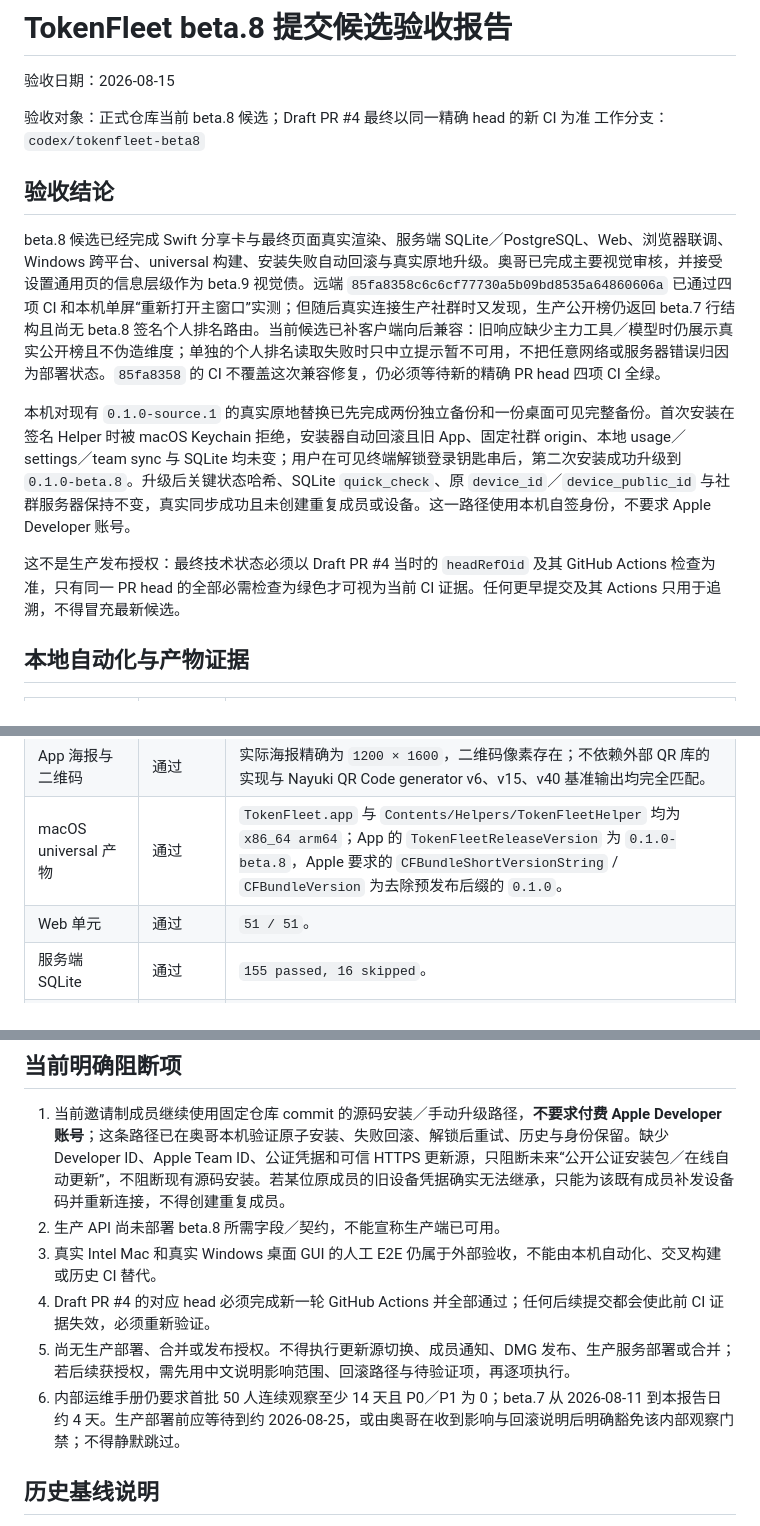
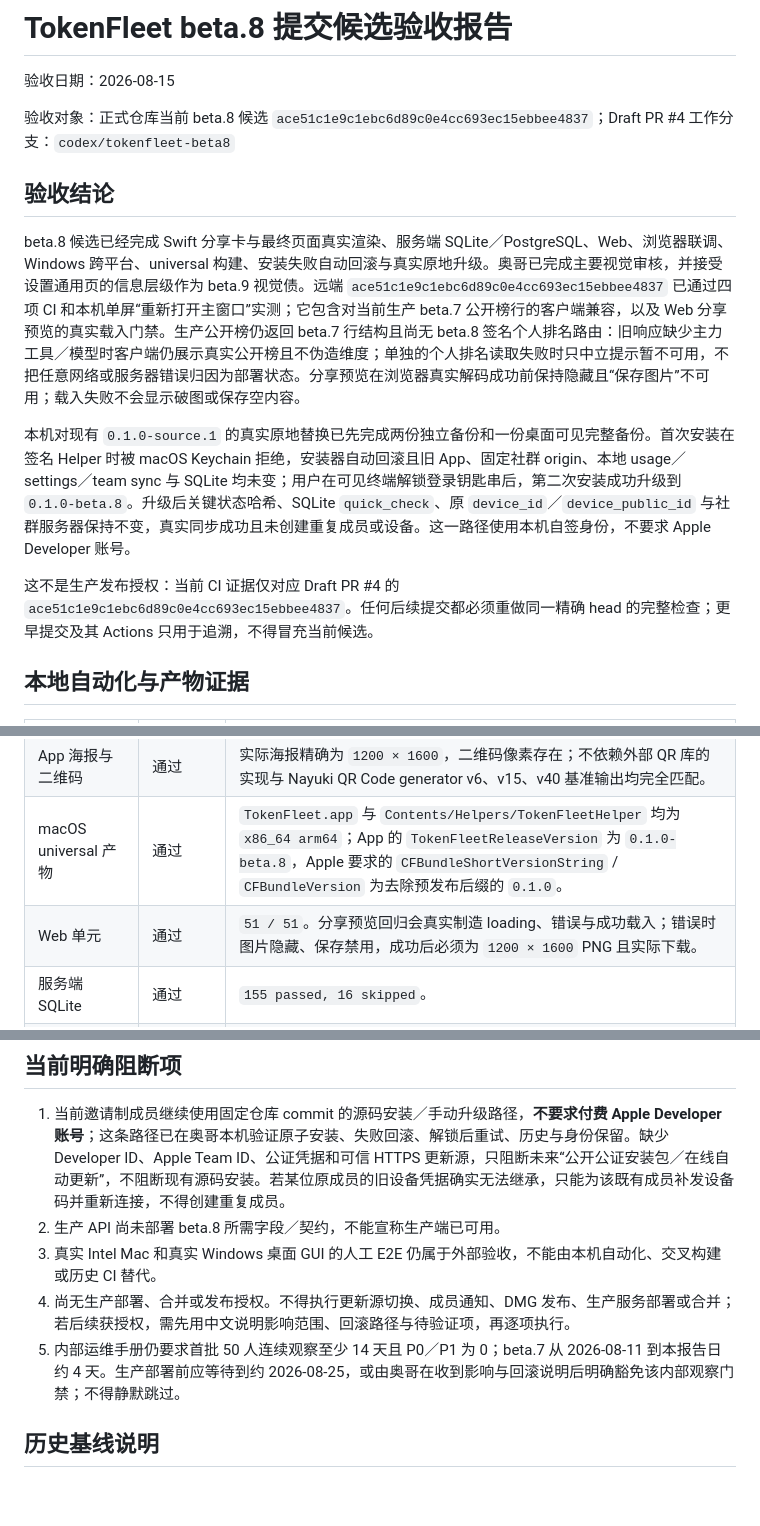
Before and after one commit to oreogong2/TokenFleet, a Markdown page: docs/TOKENFLEET_BETA8_ACCEPTANCE_REPORT.md, 3 parts joined by grey strips. Rendered like a GitHub page; blank space fills up the shorter version.

```diff
--- a/docs/TOKENFLEET_BETA8_ACCEPTANCE_REPORT.md
+++ b/docs/TOKENFLEET_BETA8_ACCEPTANCE_REPORT.md
@@ -2,16 +2,16 @@
 
 验收日期：2026-08-15
 
-验收对象：正式仓库当前 beta.8 候选；Draft PR #4 最终以同一精确 head 的新 CI 为准
+验收对象：正式仓库当前 beta.8 候选 `ace51c1e9c1ebc6d89c0e4cc693ec15ebbee4837`；Draft PR #4
 工作分支：`codex/tokenfleet-beta8`
 
 ## 验收结论
 
-beta.8 候选已经完成 Swift 分享卡与最终页面真实渲染、服务端 SQLite／PostgreSQL、Web、浏览器联调、Windows 跨平台、universal 构建、安装失败自动回滚与真实原地升级。奥哥已完成主要视觉审核，并接受设置通用页的信息层级作为 beta.9 视觉债。远端 `85fa8358c6c6cf77730a5b09bd8535a64860606a` 已通过四项 CI 和本机单屏“重新打开主窗口”实测；但随后真实连接生产社群时又发现，生产公开榜仍返回 beta.7 行结构且尚无 beta.8 签名个人排名路由。当前候选已补客户端向后兼容：旧响应缺少主力工具／模型时仍展示真实公开榜且不伪造维度；单独的个人排名读取失败时只中立提示暂不可用，不把任意网络或服务器错误归因为部署状态。`85fa8358` 的 CI 不覆盖这次兼容修复，仍必须等待新的精确 PR head 四项 CI 全绿。
+beta.8 候选已经完成 Swift 分享卡与最终页面真实渲染、服务端 SQLite／PostgreSQL、Web、浏览器联调、Windows 跨平台、universal 构建、安装失败自动回滚与真实原地升级。奥哥已完成主要视觉审核，并接受设置通用页的信息层级作为 beta.9 视觉债。远端 `ace51c1e9c1ebc6d89c0e4cc693ec15ebbee4837` 已通过四项 CI 和本机单屏“重新打开主窗口”实测；它包含对当前生产 beta.7 公开榜行的客户端兼容，以及 Web 分享预览的真实载入门禁。生产公开榜仍返回 beta.7 行结构且尚无 beta.8 签名个人排名路由：旧响应缺少主力工具／模型时客户端仍展示真实公开榜且不伪造维度；单独的个人排名读取失败时只中立提示暂不可用，不把任意网络或服务器错误归因为部署状态。分享预览在浏览器真实解码成功前保持隐藏且“保存图片”不可用；载入失败不会显示破图或保存空内容。
 
 本机对现有 `0.1.0-source.1` 的真实原地替换已先完成两份独立备份和一份桌面可见完整备份。首次安装在签名 Helper 时被 macOS Keychain 拒绝，安装器自动回滚且旧 App、固定社群 origin、本地 usage／settings／team sync 与 SQLite 均未变；用户在可见终端解锁登录钥匙串后，第二次安装成功升级到 `0.1.0-beta.8`。升级后关键状态哈希、SQLite `quick_check`、原 `device_id`／`device_public_id` 与社群服务器保持不变，真实同步成功且未创建重复成员或设备。这一路径使用本机自签身份，不要求 Apple Developer 账号。
 
-这不是生产发布授权：最终技术状态必须以 Draft PR #4 当时的 `headRefOid` 及其 GitHub Actions 检查为准，只有同一 PR head 的全部必需检查为绿色才可视为当前 CI 证据。任何更早提交及其 Actions 只用于追溯，不得冒充最新候选。
+这不是生产发布授权：当前 CI 证据仅对应 Draft PR #4 的 `ace51c1e9c1ebc6d89c0e4cc693ec15ebbee4837`。任何后续提交都必须重做同一精确 head 的完整检查；更早提交及其 Actions 只用于追溯，不得冒充当前候选。
 
 ## 本地自动化与产物证据
 
@@ -20,7 +20,7 @@ beta.8 候选已经完成 Swift 分享卡与最终页面真实渲染、服务端
 | Swift 源码／完整渲染门禁 | 通过（本机 XCTest 受工具链限制） | 已以 `TOKENFLEET_REQUIRE_SHARE_CARD_RENDER=1` 执行完整 Swift 门禁：网络供应链、Keychain、海报与最终视图真实渲染／复制／保存、离线恢复、累计采集、价格迁移与逻辑 harness 全部通过。新增 AppDelegate 回归锁定 `hasVisibleWindows` 为真／假时都只请求主窗口并禁止默认 reopen；逻辑 harness 还会真实解码 beta.7 公开榜行并拒绝只返回一半 beta.8 主力维度的损坏响应。真实 XCTest 必须由最终 PR head 的 macOS CI 执行。 |
 | App 海报与二维码 | 通过 | 实际海报精确为 `1200 × 1600`，二维码像素存在；不依赖外部 QR 库的实现与 Nayuki QR Code generator v6、v15、v40 基准输出均完全匹配。 |
 | macOS universal 产物 | 通过 | `TokenFleet.app` 与 `Contents/Helpers/TokenFleetHelper` 均为 `x86_64 arm64`；App 的 `TokenFleetReleaseVersion` 为 `0.1.0-beta.8`，Apple 要求的 `CFBundleShortVersionString` / `CFBundleVersion` 为去除预发布后缀的 `0.1.0`。 |
-| Web 单元 | 通过 | `51 / 51`。 |
+| Web 单元 | 通过 | `51 / 51`。分享预览回归会真实制造 loading、错误与成功载入；错误时图片隐藏、保存禁用，成功后必须为 `1200 × 1600` PNG 且实际下载。 |
 | 服务端 SQLite | 通过 | `155 passed, 16 skipped`。 |
 | 服务端 PostgreSQL 17 专属项 | 通过 | `16 / 16`。 |
 | Windows 跨平台门禁 | 通过（受平台限制的本机结果） | macOS 本机 28 项中 `26 passed, 2 skipped`；两项仅因必须在真实 Windows 上执行而跳过。历史 Windows CI 曾完成全部 28 项及安装、升级、预览、状态和计划任务卸载生命周期验证，但该历史记录不构成本工作树的当前 CI。 |
@@ -50,9 +50,8 @@ beta.8 候选已经完成 Swift 分享卡与最终页面真实渲染、服务端
 1. 当前邀请制成员继续使用固定仓库 commit 的源码安装／手动升级路径，**不要求付费 Apple Developer 账号**；这条路径已在奥哥本机验证原子安装、失败回滚、解锁后重试、历史与身份保留。缺少 Developer ID、Apple Team ID、公证凭据和可信 HTTPS 更新源，只阻断未来“公开公证安装包／在线自动更新”，不阻断现有源码安装。若某位原成员的旧设备凭据确实无法继承，只能为该既有成员补发设备码并重新连接，不得创建重复成员。
 2. 生产 API 尚未部署 beta.8 所需字段／契约，不能宣称生产端已可用。
 3. 真实 Intel Mac 和真实 Windows 桌面 GUI 的人工 E2E 仍属于外部验收，不能由本机自动化、交叉构建或历史 CI 替代。
-4. Draft PR #4 的对应 head 必须完成新一轮 GitHub Actions 并全部通过；任何后续提交都会使此前 CI 证据失效，必须重新验证。
-5. 尚无生产部署、合并或发布授权。不得执行更新源切换、成员通知、DMG 发布、生产服务部署或合并；若后续获授权，需先用中文说明影响范围、回滚路径与待验证项，再逐项执行。
-6. 内部运维手册仍要求首批 50 人连续观察至少 14 天且 P0／P1 为 0；beta.7 从 2026-08-11 到本报告日约 4 天。生产部署前应等待到约 2026-08-25，或由奥哥在收到影响与回滚说明后明确豁免该内部观察门禁；不得静默跳过。
+4. 尚无生产部署、合并或发布授权。不得执行更新源切换、成员通知、DMG 发布、生产服务部署或合并；若后续获授权，需先用中文说明影响范围、回滚路径与待验证项，再逐项执行。
+5. 内部运维手册仍要求首批 50 人连续观察至少 14 天且 P0／P1 为 0；beta.7 从 2026-08-11 到本报告日约 4 天。生产部署前应等待到约 2026-08-25，或由奥哥在收到影响与回滚说明后明确豁免该内部观察门禁；不得静默跳过。
 
 ## 历史基线说明
 
```
Also changed, not shown: docs/TOKENFLEET_BETA8_UPDATE_MIGRATION.md (+1 -1 lines).
